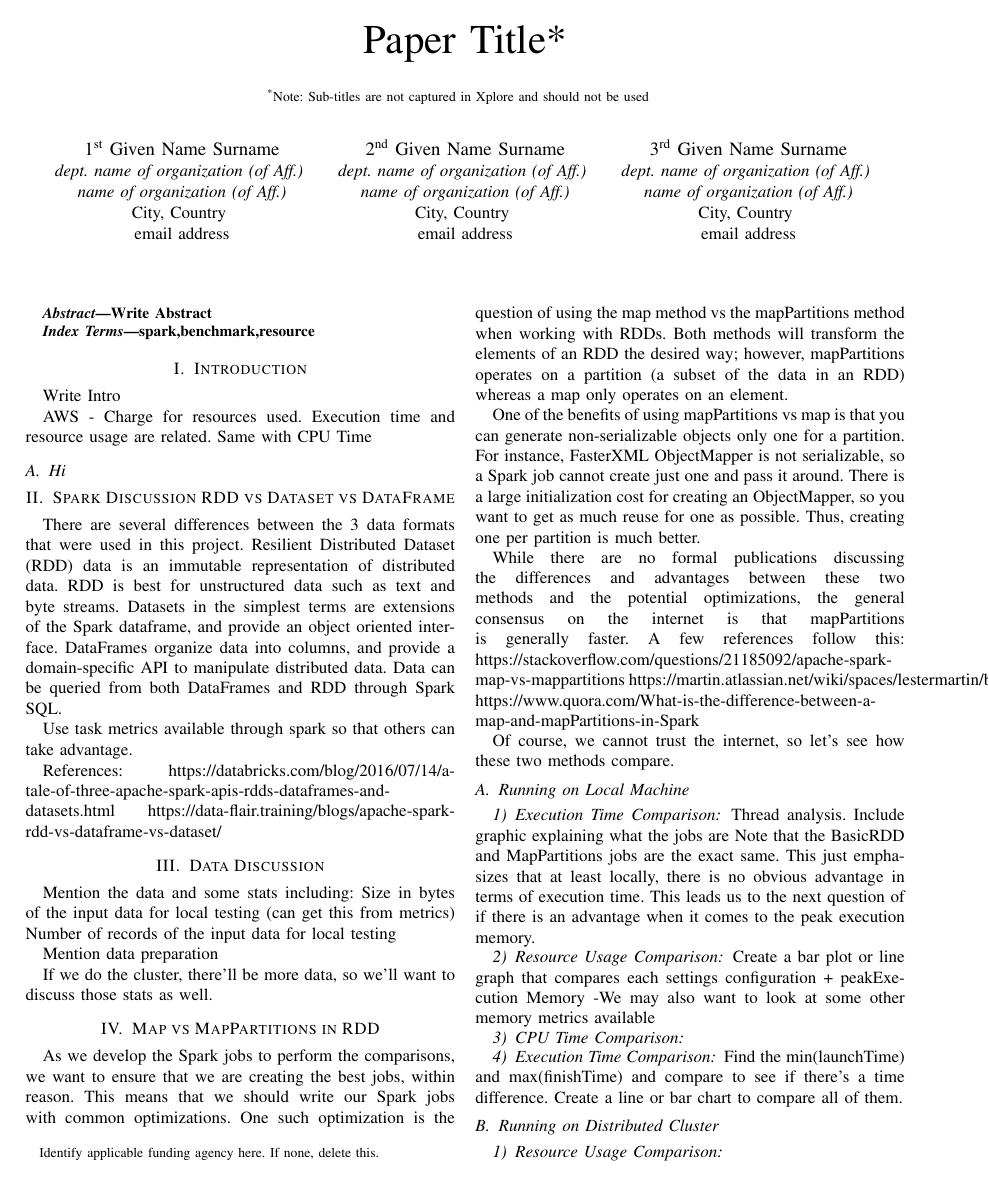
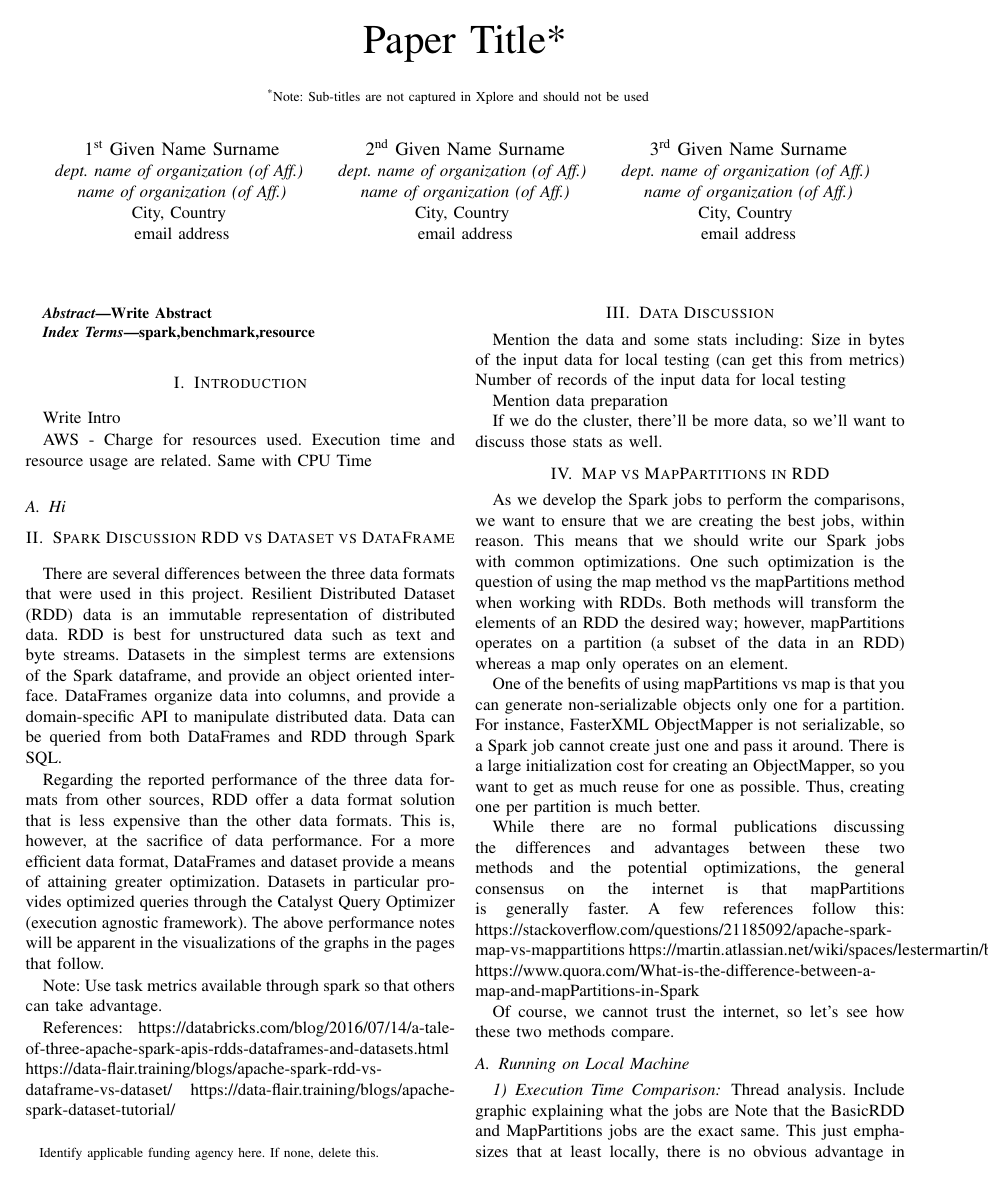
Before and after one commit to nichollsbr/cmsc611-project, a LaTeX paper (paper/spark_paper.tex): page 1 of 4. Compiled offline with pdfLaTeX.

Commit message:
WIP Added Notes about performance of data formats

```diff
--- a/paper/spark_paper.tex
+++ b/paper/spark_paper.tex
@@ -54,18 +54,27 @@ AWS - Charge for resources used.  Execution time and resource usage are related.
 \subsection{Hi}
 
 \section{Spark Discussion RDD vs Dataset vs DataFrame}
-There are several differences between the 3 data formats that were used in this project.
+There are several differences between the three data formats that were used in this project.
 Resilient Distributed Dataset (RDD) data is an immutable representation of distributed data.
 RDD is best for unstructured data such as text and byte streams.
 Datasets in the simplest terms are extensions of the Spark dataframe, and provide an object oriented interface.
 DataFrames organize data into columns, and provide a domain-specific API to manipulate distributed data.
 Data can be queried from both DataFrames and RDD through Spark SQL.
 
-Use task metrics available through spark so that others can take advantage.
+Regarding the reported performance of the three data formats from other sources,
+RDD offer a data format solution that is less expensive than the other data formats.
+This is, however, at the sacrifice of data performance. For a more efficient data format, DataFrames and dataset provide
+a means of attaining greater optimization.
+Datasets in particular provides optimized queries through the Catalyst Query Optimizer (execution agnostic framework).
+The above performance notes will be apparent in the visualizations of the graphs in the pages that follow.
+
+# Note: Use task metrics available through spark so that others can take advantage.
 
 References:
 https://databricks.com/blog/2016/07/14/a-tale-of-three-apache-spark-apis-rdds-dataframes-and-datasets.html
 https://data-flair.training/blogs/apache-spark-rdd-vs-dataframe-vs-dataset/
+https://data-flair.training/blogs/apache-spark-dataset-tutorial/
+
 \section{Data Discussion}
 Mention the data and some stats including:
 Size in bytes of the input data for local testing (can get this from metrics)
```
